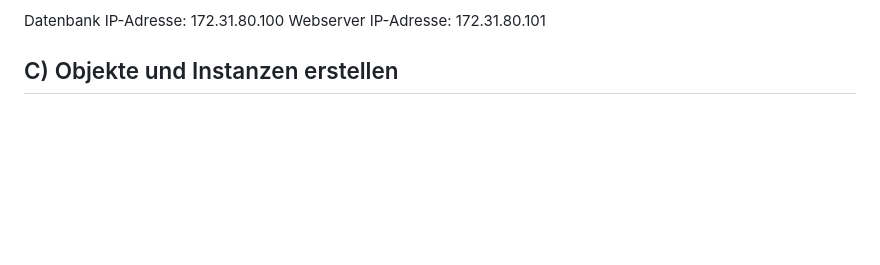
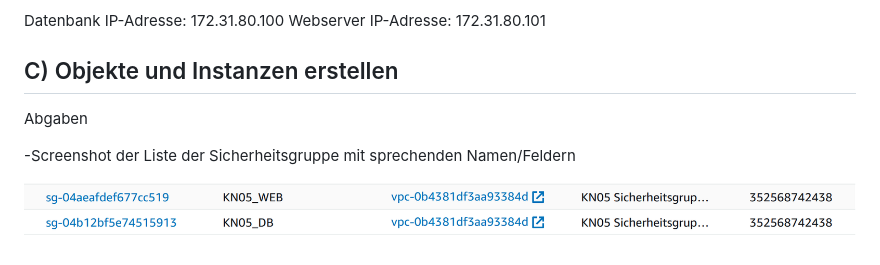
Before and after one commit to Gabriel05P/m346, a Markdown page: KN_05/Readme.md, the part around the change. Drawn GitHub-style; pictures changed too: KN_05/image-1.png (added); blank space fills up the shorter version.

```diff
--- a/KN_05/Readme.md
+++ b/KN_05/Readme.md
@@ -19,3 +19,9 @@ Datenbank IP-Adresse: 172.31.80.100
 Webserver IP-Adresse: 172.31.80.101
 
 ## C) Objekte und Instanzen erstellen
+
+Abgaben
+
+-Screenshot der Liste der Sicherheitsgruppe mit sprechenden Namen/Feldern
+
+![Alt text](image-1.png)
```
Also changed, not shown: KN_05/Sicherheitsgruppe.png (added).
